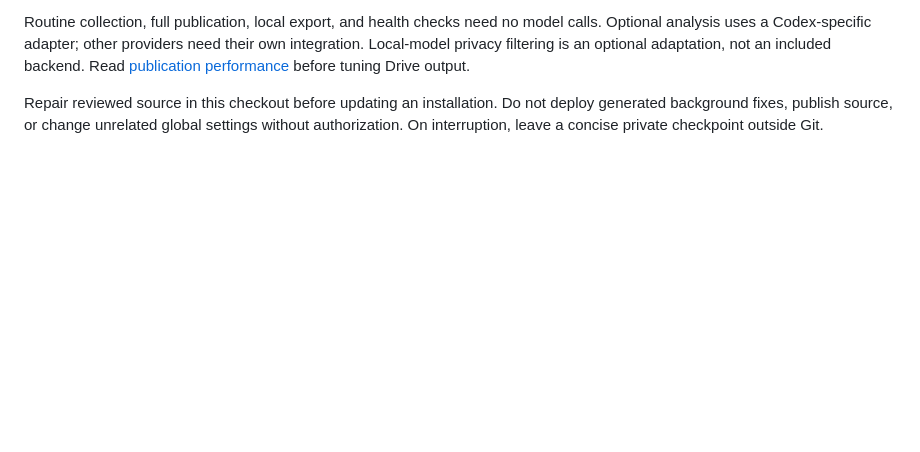
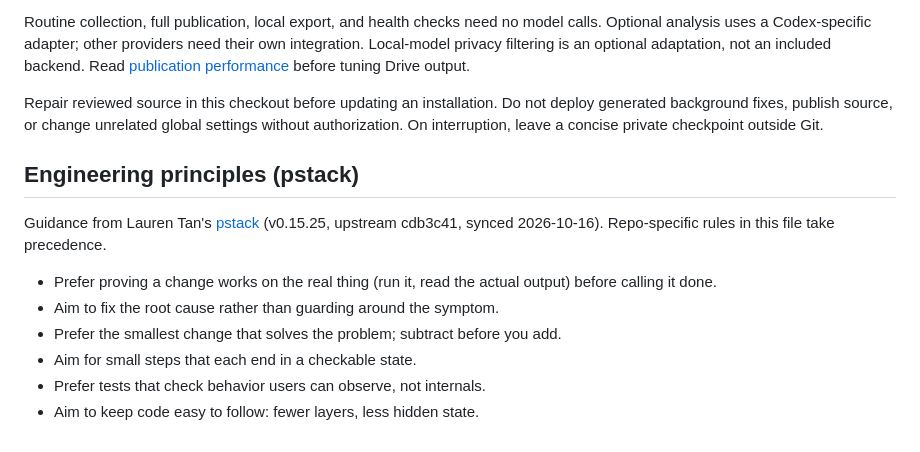
Before and after one commit to hanster1/minbox-public, a Markdown page: AGENTS.md, the part around the change. Rendered like a GitHub page; blank space fills up the shorter version.

Commit message:
Sync pstack engineering principles block (#7)
Co-authored-by: hanster1 <hanster1@users.noreply.github.com>

```diff
--- a/AGENTS.md
+++ b/AGENTS.md
@@ -120,3 +120,14 @@ Read [publication performance](OWNER_ARCHIVE.md#publication-performance) before
 Repair reviewed source in this checkout before updating an installation.
 Do not deploy generated background fixes, publish source, or change unrelated global settings without authorization.
 On interruption, leave a concise private checkpoint outside Git.
+
+<!-- pstack:start -->
+## Engineering principles (pstack)
+Guidance from Lauren Tan's [pstack](https://github.com/cursor/plugins/tree/main/pstack) (v0.15.25, upstream cdb3c41, synced 2026-10-16). Repo-specific rules in this file take precedence.
+- Prefer proving a change works on the real thing (run it, read the actual output) before calling it done.
+- Aim to fix the root cause rather than guarding around the symptom.
+- Prefer the smallest change that solves the problem; subtract before you add.
+- Aim for small steps that each end in a checkable state.
+- Prefer tests that check behavior users can observe, not internals.
+- Aim to keep code easy to follow: fewer layers, less hidden state.
+<!-- pstack:end -->
```
